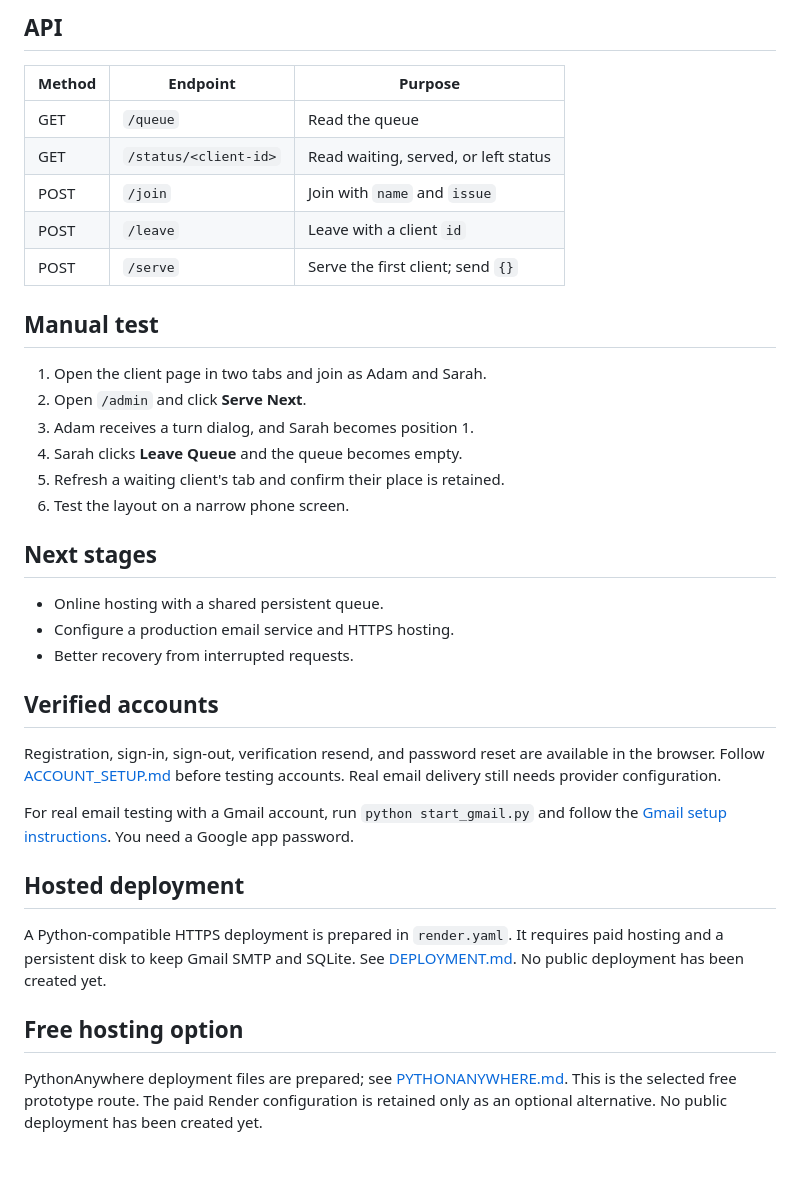
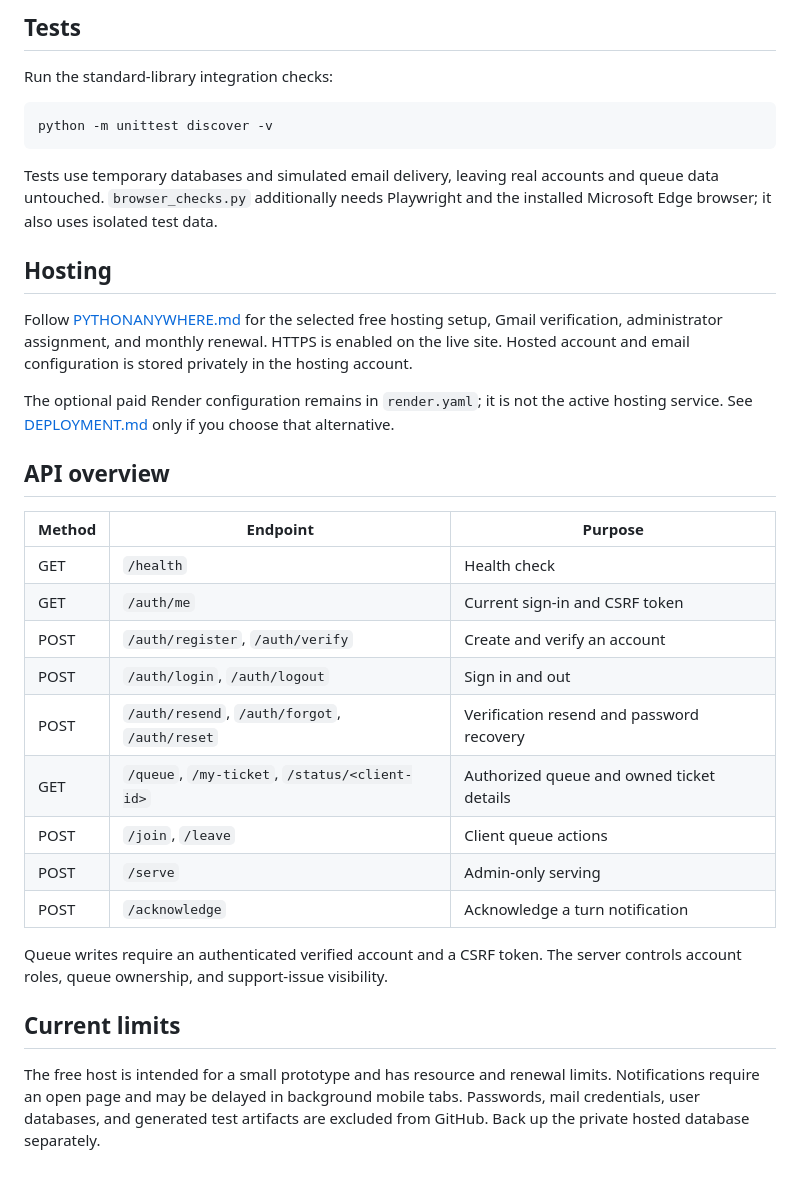
Before and after one commit to KarlWendi/Virtual-Queuing-System, a Markdown page: README.md, the part around one of its changes. Rendered like a GitHub page.

````diff
--- a/README.md
+++ b/README.md
@@ -38,39 +67,36 @@ Accounts now require email verification. Admin actions require an assigned admin
 
-## API
+## Tests
+
+Run the standard-library integration checks:
+
+```sh
+python -m unittest discover -v
+```
+
+Tests use temporary databases and simulated email delivery, leaving real accounts and queue data untouched. `browser_checks.py` additionally needs Playwright and the installed Microsoft Edge browser; it also uses isolated test data.
+
+## Hosting
+
+Follow [PYTHONANYWHERE.md](PYTHONANYWHERE.md) for the selected free hosting setup, Gmail verification, administrator assignment, and monthly renewal. HTTPS is enabled on the live site. Hosted account and email configuration is stored privately in the hosting account.
+
+The optional paid Render configuration remains in `render.yaml`; it is not the active hosting service. See [DEPLOYMENT.md](DEPLOYMENT.md) only if you choose that alternative.
+
+## API overview
 
 | Method | Endpoint | Purpose |
 | --- | --- | --- |
-| GET | `/queue` | Read the queue |
-| GET | `/status/<client-id>` | Read waiting, served, or left status |
-| POST | `/join` | Join with `name` and `issue` |
-| POST | `/leave` | Leave with a client `id` |
-| POST | `/serve` | Serve the first client; send `{}` |
+| GET | `/health` | Health check |
+| GET | `/auth/me` | Current sign-in and CSRF token |
+| POST | `/auth/register`, `/auth/verify` | Create and verify an account |
+| POST | `/auth/login`, `/auth/logout` | Sign in and out |
+| POST | `/auth/resend`, `/auth/forgot`, `/auth/reset` | Verification resend and password recovery |
+| GET | `/queue`, `/my-ticket`, `/status/<client-id>` | Authorized queue and owned ticket details |
+| POST | `/join`, `/leave` | Client queue actions |
+| POST | `/serve` | Admin-only serving |
+| POST | `/acknowledge` | Acknowledge a turn notification |
 
-## Manual test
+Queue writes require an authenticated verified account and a CSRF token. The server controls account roles, queue ownership, and support-issue visibility.
 
-1. Open the client page in two tabs and join as Adam and Sarah.
-2. Open `/admin` and click **Serve Next**.
-3. Adam receives a turn dialog, and Sarah becomes position 1.
-4. Sarah clicks **Leave Queue** and the queue becomes empty.
-5. Refresh a waiting client's tab and confirm their place is retained.
-6. Test the layout on a narrow phone screen.
+## Current limits
 
-## Next stages
-
-- Online hosting with a shared persistent queue.
-- Configure a production email service and HTTPS hosting.
-- Better recovery from interrupted requests.
-
-## Verified accounts
-
-Registration, sign-in, sign-out, verification resend, and password reset are available in the browser. Follow [ACCOUNT_SETUP.md](ACCOUNT_SETUP.md) before testing accounts. Real email delivery still needs provider configuration.
-
-For real email testing with a Gmail account, run `python start_gmail.py` and follow the [Gmail setup instructions](ACCOUNT_SETUP.md#gmail-initial-real-email-testing-without-a-domain). You need a Google app password.
-
-## Hosted deployment
-
-A Python-compatible HTTPS deployment is prepared in `render.yaml`. It requires paid hosting and a persistent disk to keep Gmail SMTP and SQLite. See [DEPLOYMENT.md](DEPLOYMENT.md). No public deployment has been created yet.
-
-## Free hosting option
-
-PythonAnywhere deployment files are prepared; see [PYTHONANYWHERE.md](PYTHONANYWHERE.md). This is the selected free prototype route. The paid Render configuration is retained only as an optional alternative. No public deployment has been created yet.
+The free host is intended for a small prototype and has resource and renewal limits. Notifications require an open page and may be delayed in background mobile tabs. Passwords, mail credentials, user databases, and generated test artifacts are excluded from GitHub. Back up the private hosted database separately.
````
Also changed, not shown: other parts of README.md (+51 -22 lines), PYTHONANYWHERE.md (+2 -0 lines).
